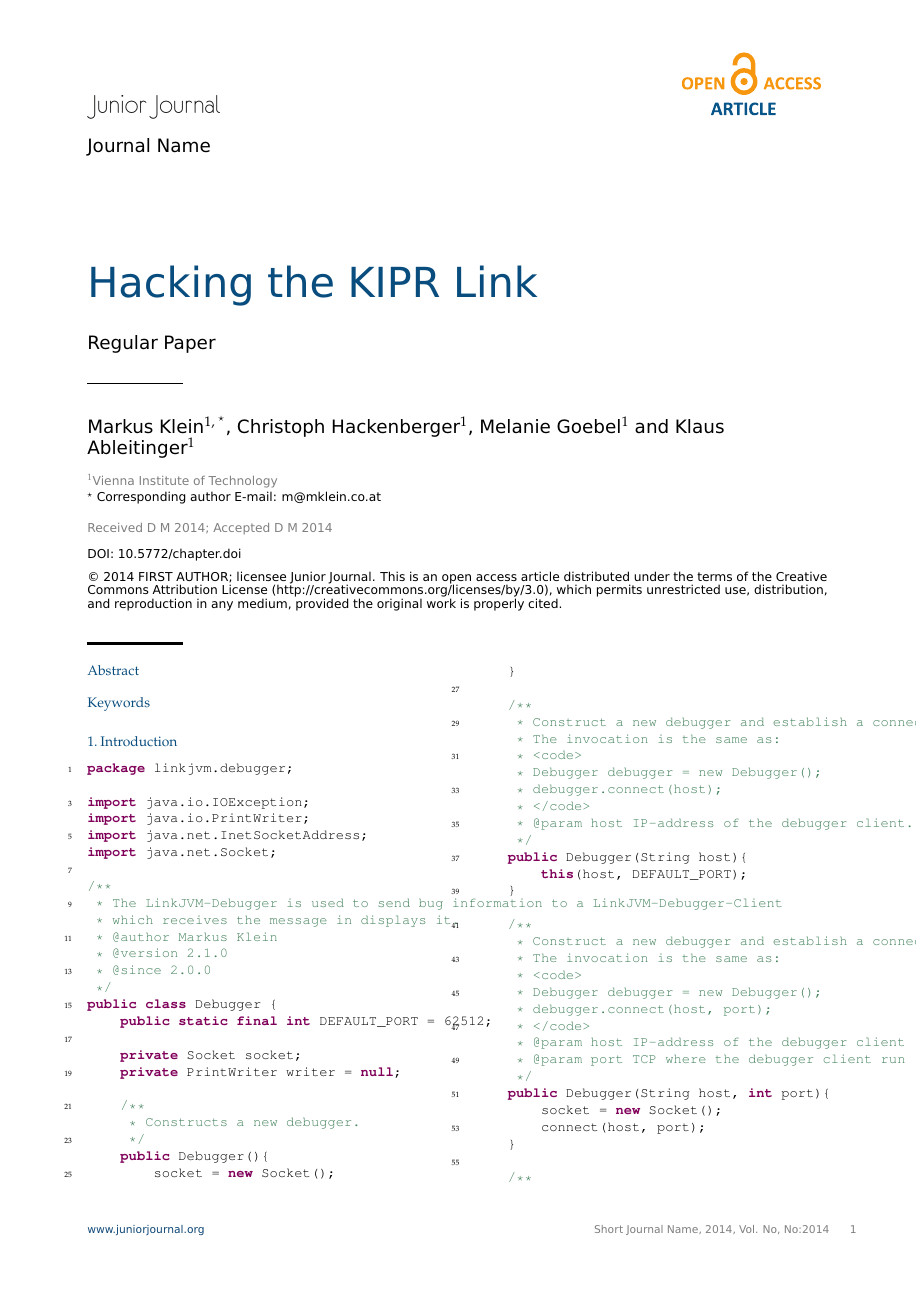
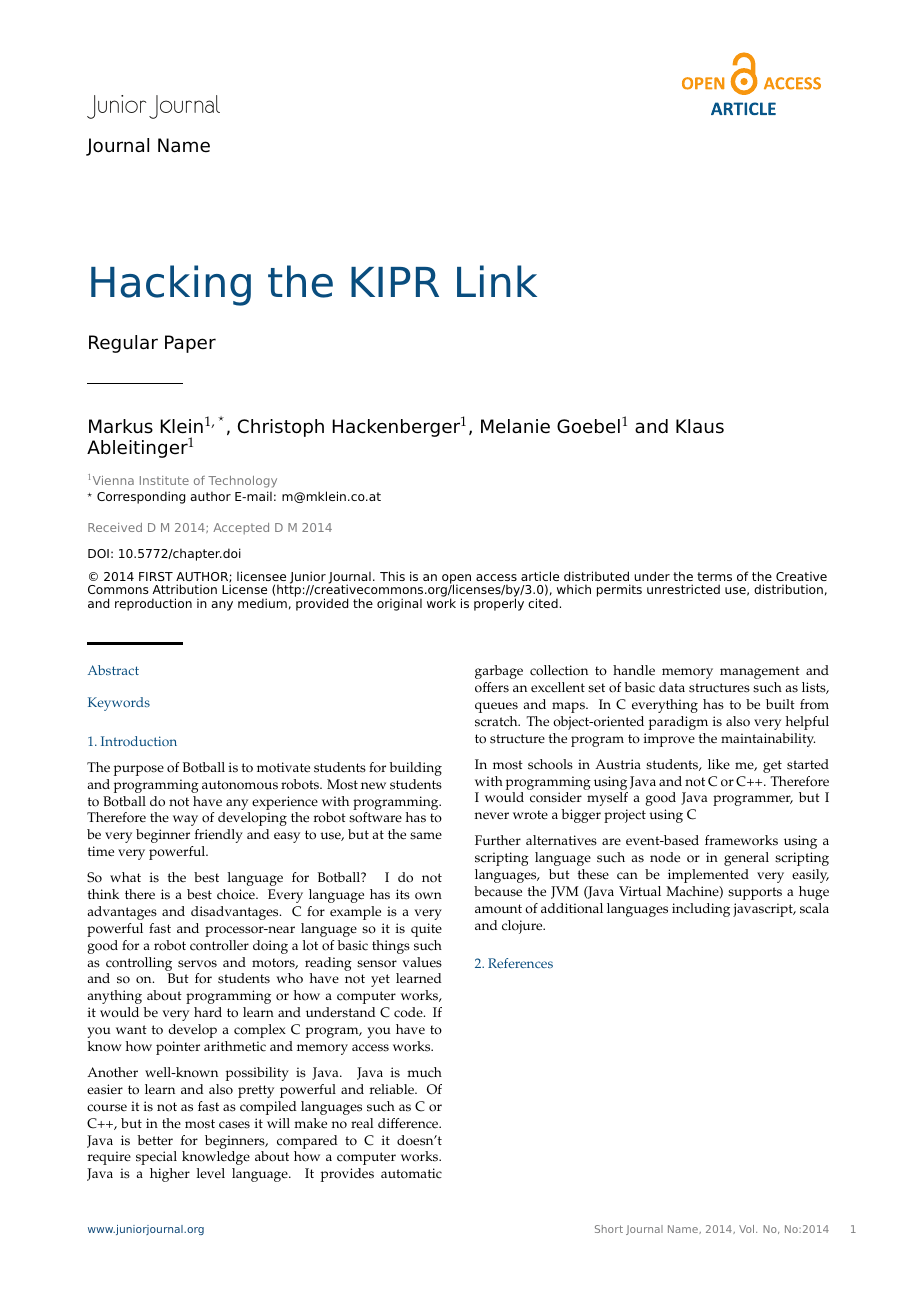
Before and after one commit to trestoa/linkjvm-ecer14-paper, a LaTeX document (linkjvm.tex): page 1 of 2 before the commit and the whole page after it. Compiled offline with pdfLaTeX.

Commit message:
renamed tex file to linkjvm and added introduction

```diff
--- a/hacking-the-link.tex
+++ b/linkjvm.tex
@@ -91,7 +91,37 @@ showstringspaces=false}
 \keywords{}
 
 \section{Introduction}
-\lstinputlisting[language=Java]{listings/Debugger.java}
+The purpose of Botball is to motivate students for building and programming autonomous
+robots. Most new students to Botball do not have any experience with programming.
+Therefore the way of developing the robot software has to be very beginner friendly and easy
+to use, but at the same time very powerful.
+
+So what is the best language for Botball? I do not think there is a best choice. Every language
+has its own advantages and disadvantages. C for example is a very powerful fast and
+processor-near language so it is quite good for a robot controller doing a lot of basic things
+such as controlling servos and motors, reading sensor values and so on. But for students who
+have not yet learned anything about programming or how a computer works, it would be very
+hard to learn and understand C code. If you want to develop a complex C program, you have
+to know how pointer arithmetic and memory access works.
+
+Another well-known possibility is Java. Java is much easier to learn and also pretty
+powerful and reliable. Of course it is not as fast as compiled languages such as C or C++, but
+in the most cases it will make no real difference. Java is better for beginners, compared to C it
+doesn’t require special knowledge about how a computer works. Java is a higher level
+language. It provides automatic garbage collection to handle memory management and offers
+an excellent set of basic data structures such as lists, queues and maps. In C everything has to
+be built from scratch. The object-oriented paradigm is also very helpful to structure the
+program to improve the maintainability.
+
+In most schools in Austria students, like me, get started with programming using Java and not
+C or C++. Therefore I would consider myself a good Java programmer, but I never wrote a
+bigger project using C
+
+Further alternatives are event-based frameworks using a scripting language such as node
+or in general scripting languages, but these can be implemented very easily, because the JVM
+(Java Virtual Machine) supports a huge amount of additional languages including
+javascript, scala and clojure.
+%\lstinputlisting[language=Java]{listings/Debugger.java}
 
 \begin{thebibliography}{500} % Include .bib (.bbl) references here
 
```
